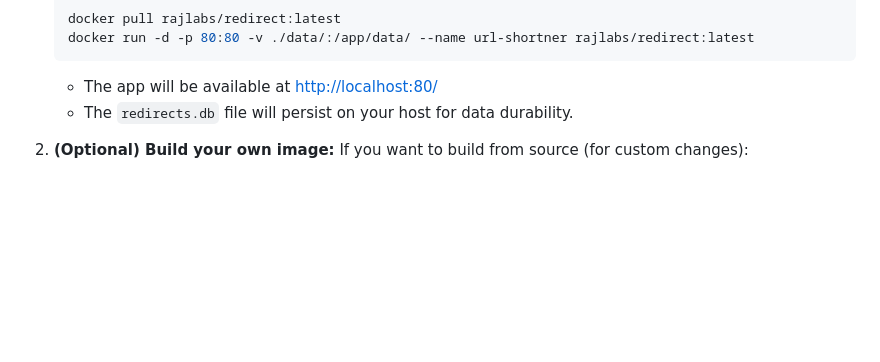
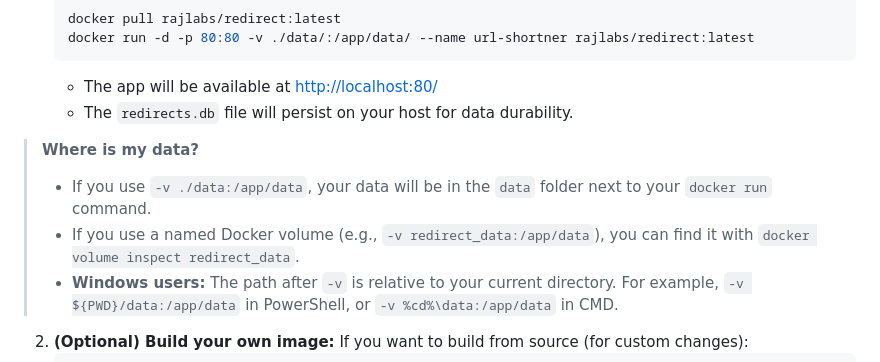
Before and after one commit to authoritydmc/r, a Markdown page: README.md, the part around the change. Rendered like a GitHub page; blank space fills up the shorter version.

Commit message:
Add data persistence instructions for Docker usage in README

````diff
--- a/README.md
+++ b/README.md
@@ -70,6 +70,11 @@ You can use the prebuilt Docker image from Docker Hub: [`rajlabs/redirect`](http
    ```
    - The app will be available at [http://localhost:80/](http://localhost:80/)
    - The `redirects.db` file will persist on your host for data durability.
+
+> **Where is my data?**
+> - If you use `-v ./data:/app/data`, your data will be in the `data` folder next to your `docker run` command.
+> - If you use a named Docker volume (e.g., `-v redirect_data:/app/data`), you can find it with `docker volume inspect redirect_data`.
+> - **Windows users:** The path after `-v` is relative to your current directory. For example, `-v ${PWD}/data:/app/data` in PowerShell, or `-v %cd%\data:/app/data` in CMD.
 
 2. **(Optional) Build your own image:**
    If you want to build from source (for custom changes):
````
